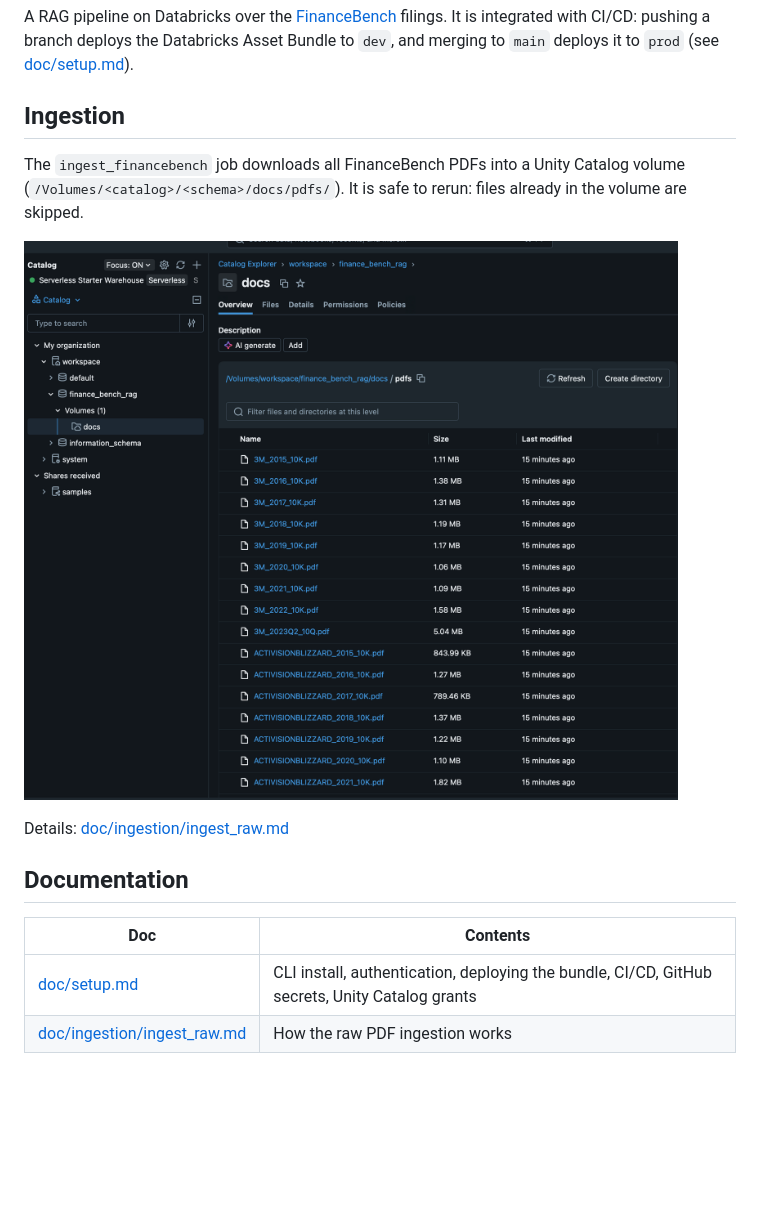
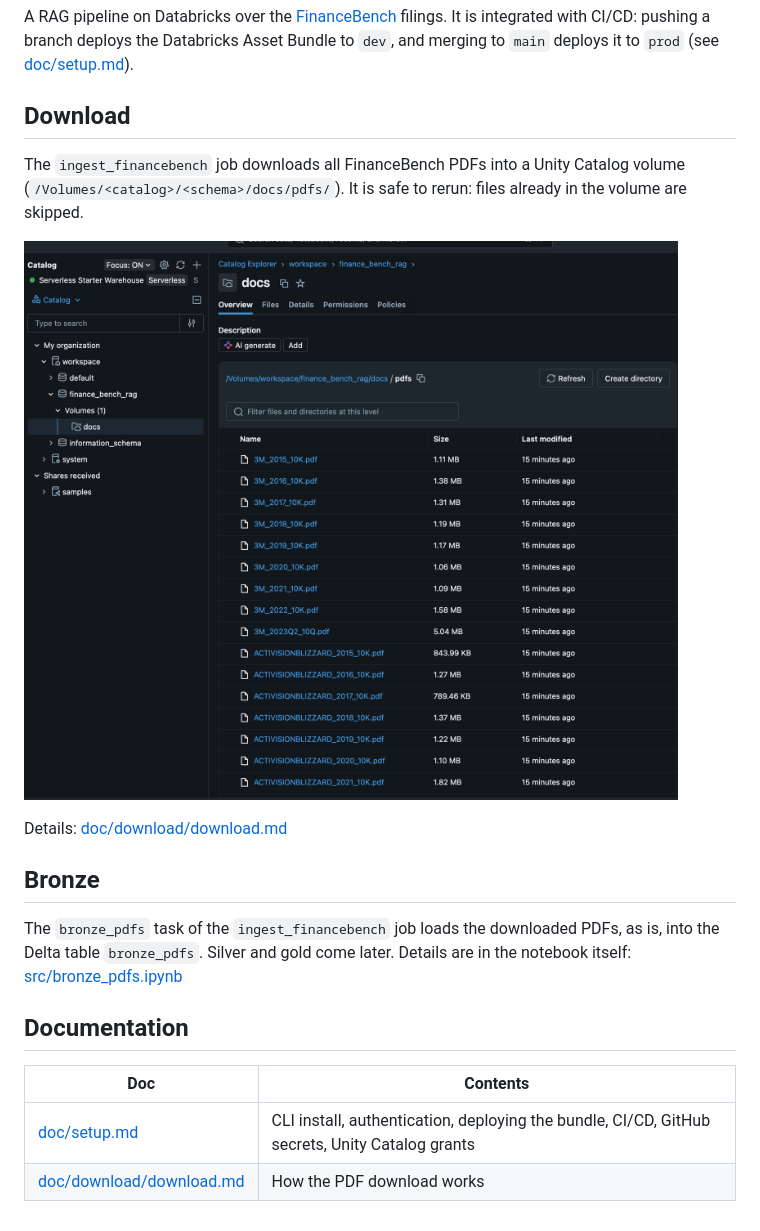
Before and after one commit to SuddhaswattaMaityUK/dbx-finance-bench-rag, a Markdown page: README.md, the part around the change. Rendered like a GitHub page; blank space fills up the shorter version.

```diff
--- a/README.md
+++ b/README.md
@@ -2,17 +2,21 @@
 
 A RAG pipeline on Databricks over the [FinanceBench](https://github.com/patronus-ai/financebench) filings. It is integrated with CI/CD: pushing a branch deploys the Databricks Asset Bundle to `dev`, and merging to `main` deploys it to `prod` (see [doc/setup.md](doc/setup.md#4-cicd-with-github-actions)).
 
-## Ingestion
+## Download
 
 The `ingest_financebench` job downloads all FinanceBench PDFs into a Unity Catalog volume (`/Volumes/<catalog>/<schema>/docs/pdfs/`). It is safe to rerun: files already in the volume are skipped.
 
-![PDFs dumped into the volume](doc/ingestion/PDF_DUMPS.png)
+![PDFs dumped into the volume](doc/download/PDF_DUMPS.png)
 
-Details: [doc/ingestion/ingest_raw.md](doc/ingestion/ingest_raw.md)
+Details: [doc/download/download.md](doc/download/download.md)
+
+## Bronze
+
+The `bronze_pdfs` task of the `ingest_financebench` job loads the downloaded PDFs, as is, into the Delta table `bronze_pdfs`. Silver and gold come later. Details are in the notebook itself: [src/bronze_pdfs.ipynb](src/bronze_pdfs.ipynb)
 
 ## Documentation
 
 | Doc | Contents |
 | --- | --- |
 | [doc/setup.md](doc/setup.md) | CLI install, authentication, deploying the bundle, CI/CD, GitHub secrets, Unity Catalog grants |
-| [doc/ingestion/ingest_raw.md](doc/ingestion/ingest_raw.md) | How the raw PDF ingestion works |
+| [doc/download/download.md](doc/download/download.md) | How the PDF download works |
```
Also changed, not shown: doc/download/download.md (renamed from doc/ingestion/ingest_raw.md, +8 -2 lines), doc/download/DOWNLOADS_PDF_IDEMPOTENT.png (added), doc/download/PDF_DUMPS.png (renamed from doc/ingestion/PDF_DUMPS.png), 4 other files.
